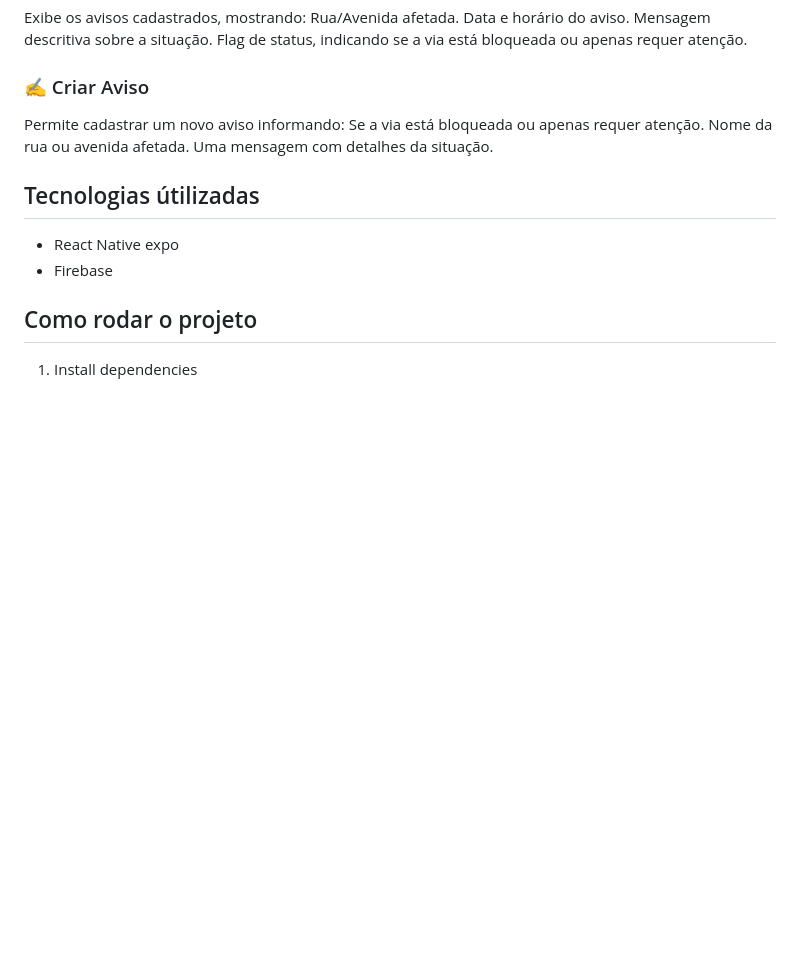
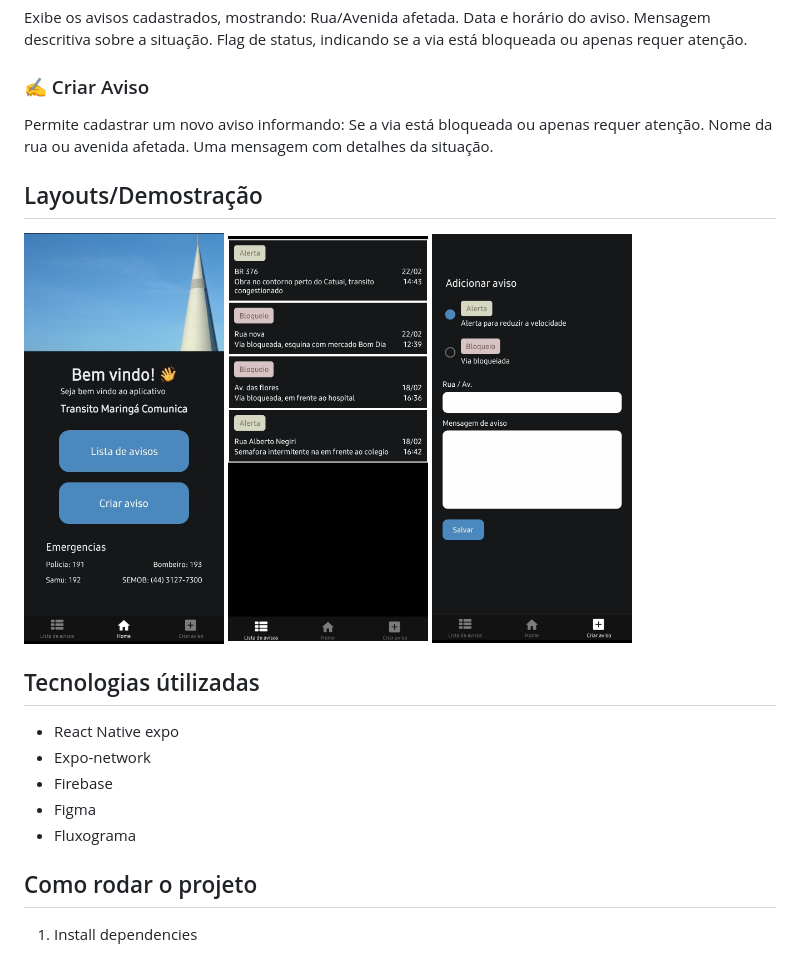
Before and after one commit to Diego0liver/Transito-Maringa-Comunica, a Markdown page: README.md, the part around the change. GitHub-like rendering; pictures changed too: assets/images/tela-criar.jpg (added), assets/images/tela-lista.jpg (added), assets/images/tela-menu.jpg (added); blank space fills up the shorter version.

Commit message:
demostracao tela e readme

```diff
--- a/README.md
+++ b/README.md
@@ -33,9 +33,17 @@ Se a via está bloqueada ou apenas requer atenção.
 Nome da rua ou avenida afetada.
 Uma mensagem com detalhes da situação.
 
+## Layouts/Demostração
+<img src="assets/images/tela-menu.jpg"  width="200" />
+<img src="assets/images/tela-lista.jpg"  width="200"/>
+<img src="assets/images/tela-criar.jpg"  width="200"/>
+
 ## Tecnologias útilizadas
 - React Native expo
+- Expo-network
 - Firebase
+- Figma
+- Fluxograma
 
 ## Como rodar o projeto
 1. Install dependencies
```
Also changed, not shown: 4 other files.
